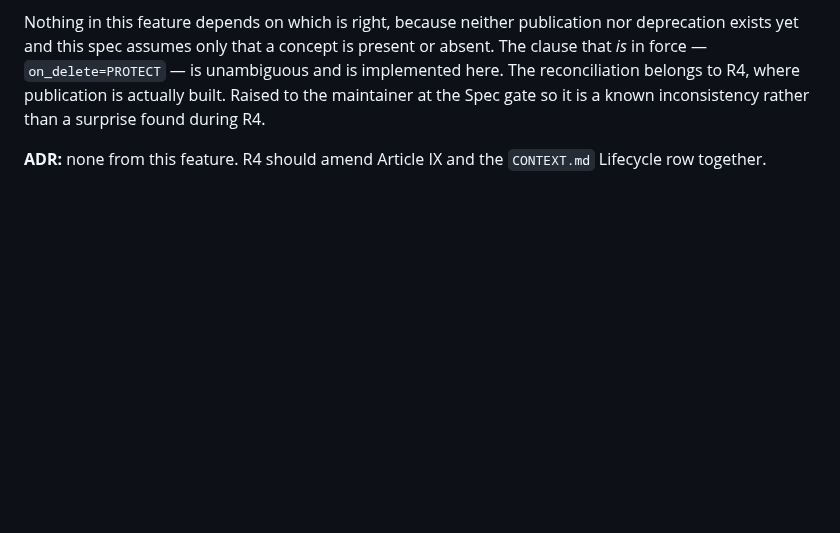
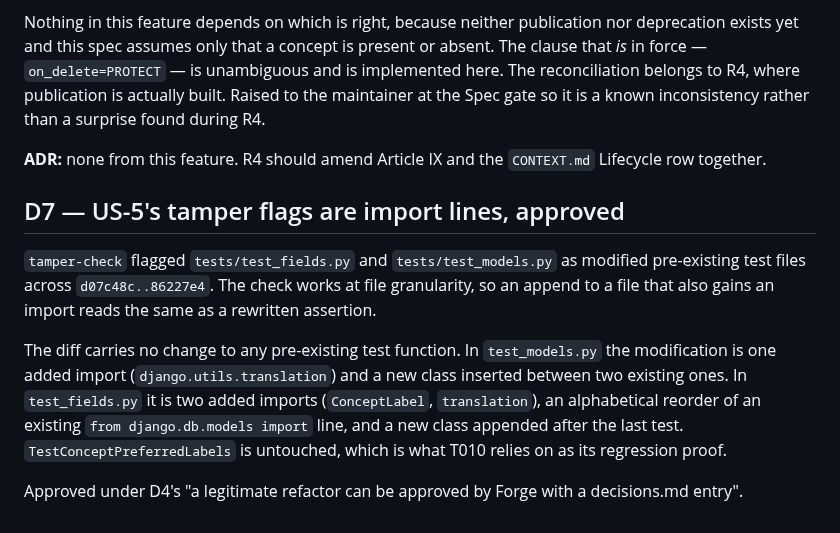
Before and after one commit to SamuelJennings/django-controlled-vocabularies, a Markdown page: specs/009-attach-concept-to-model/decisions.md, the part around the change. Drawn GitHub-style; blank space fills up the shorter version.

Commit message:
decisions(009): D7 — US-5 tamper flags triaged as import-line additions

```diff
--- a/specs/009-attach-concept-to-model/decisions.md
+++ b/specs/009-attach-concept-to-model/decisions.md
@@ -127,3 +127,17 @@ inconsistency rather than a surprise found during R4.
 
 **ADR:** none from this feature. R4 should amend Article IX and the `CONTEXT.md` Lifecycle row
 together.
+
+## D7 — US-5's tamper flags are import lines, approved
+
+`tamper-check` flagged `tests/test_fields.py` and `tests/test_models.py` as modified pre-existing
+test files across `d07c48c..86227e4`. The check works at file granularity, so an append to a file
+that also gains an import reads the same as a rewritten assertion.
+
+The diff carries no change to any pre-existing test function. In `test_models.py` the modification
+is one added import (`django.utils.translation`) and a new class inserted between two existing ones.
+In `test_fields.py` it is two added imports (`ConceptLabel`, `translation`), an alphabetical reorder
+of an existing `from django.db.models import` line, and a new class appended after the last test.
+`TestConceptPreferredLabels` is untouched, which is what T010 relies on as its regression proof.
+
+Approved under D4's "a legitimate refactor can be approved by Forge with a decisions.md entry".
```
